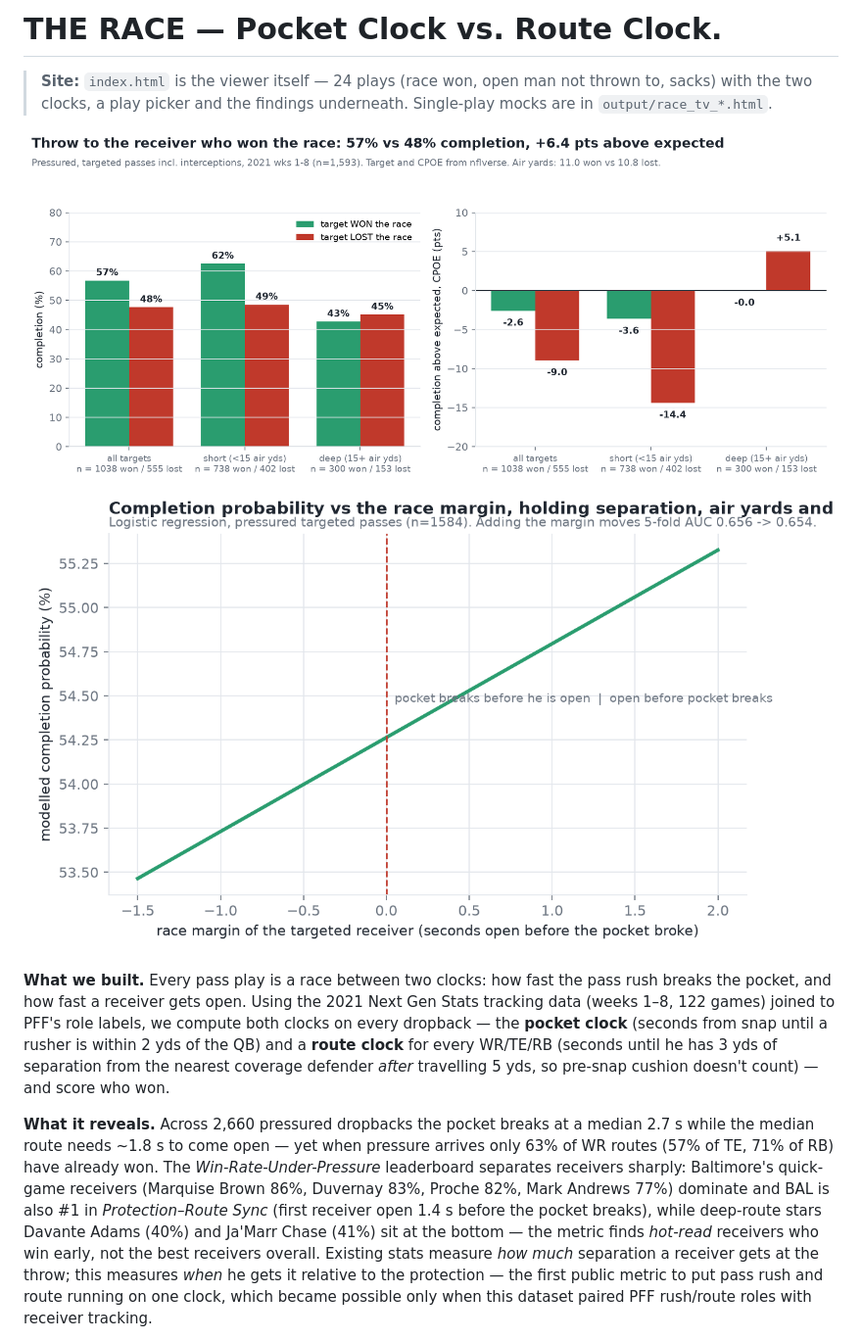
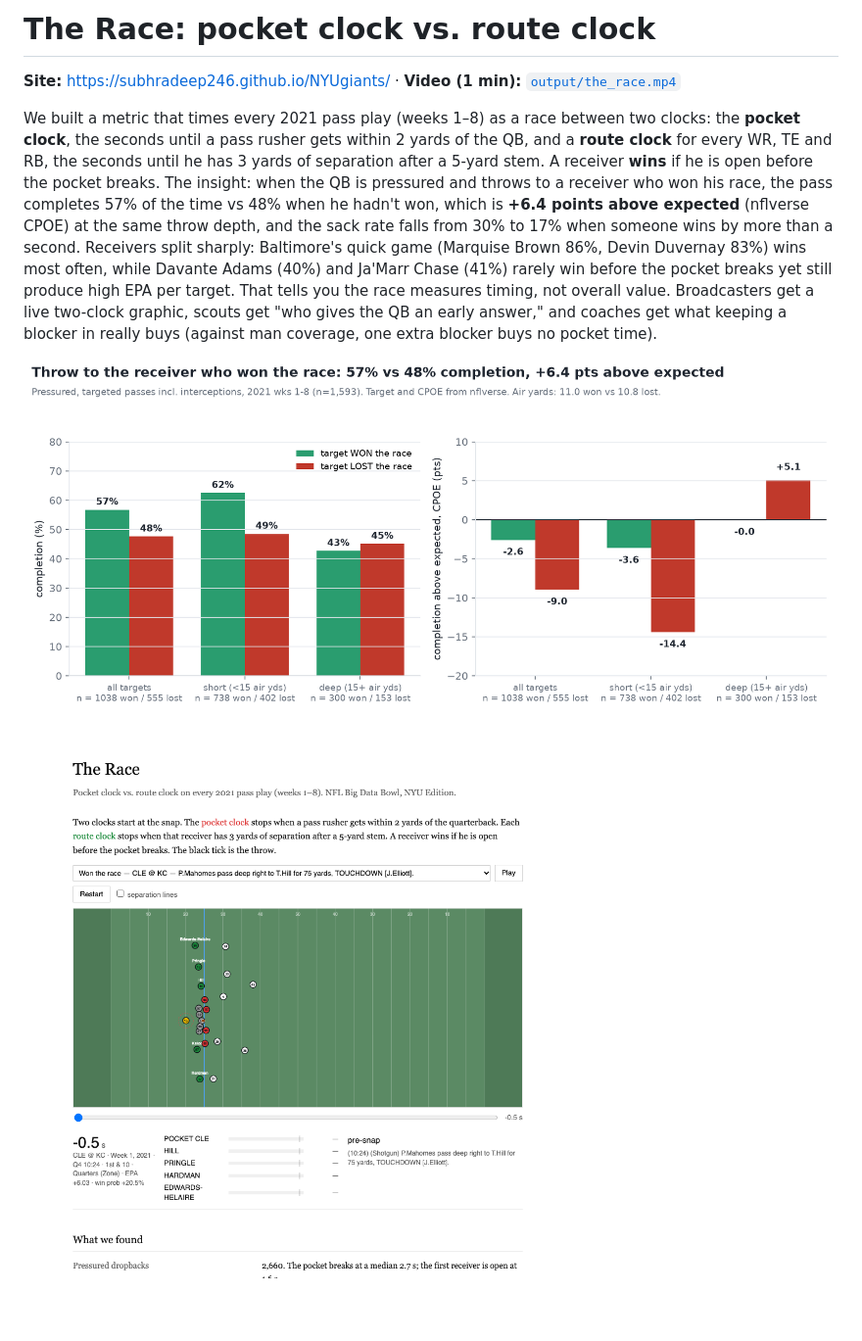
Before and after one commit to Subhradeep246/NYUgiants, a Markdown page: README.md, the part around one of its changes. Shown at 98% size. GitHub-like rendering; pictures changed too: output/screenshot_viewer.png (added); blank space fills up the shorter version.

```diff
--- a/README.md
+++ b/README.md
@@ -1,11 +1,10 @@
-# THE RACE — Pocket Clock vs. Route Clock.
+# The Race: pocket clock vs. route clock
 
-> **Site:** `index.html` is the viewer itself — 24 plays (race won, open man not thrown to, sacks) with the two clocks, a play picker and the findings underneath. Single-play mocks are in `output/race_tv_*.html`.
+**Site:** https://subhradeep246.github.io/NYUgiants/ · **Video (1 min):** [`output/the_race.mp4`](output/the_race.mp4)
 
-![Winning the race changes completion probability](output/chart_validation_target.png)
-![Model](output/chart_model.png)
+We built a metric that times every 2021 pass play (weeks 1–8) as a race between two clocks: the **pocket clock**, the seconds until a pass rusher gets within 2 yards of the QB, and a **route clock** for every WR, TE and RB, the seconds until he has 3 yards of separation after a 5-yard stem. A receiver **wins** if he is open before the pocket breaks. The insight: when the QB is pressured and throws to a receiver who won his race, the pass completes 57% of the time vs 48% when he hadn't won, which is **+6.4 points above expected** (nflverse CPOE) at the same throw depth, and the sack rate falls from 30% to 17% when someone wins by more than a second. Receivers split sharply: Baltimore's quick game (Marquise Brown 86%, Devin Duvernay 83%) wins most often, while Davante Adams (40%) and Ja'Marr Chase (41%) rarely win before the pocket breaks yet still produce high EPA per target. That tells you the race measures timing, not overall value. Broadcasters get a live two-clock graphic, scouts get "who gives the QB an early answer," and coaches get what keeping a blocker in really buys (against man coverage, one extra blocker buys no pocket time).
 
-**What we built.** Every pass play is a race between two clocks: how fast the pass rush breaks the pocket, and how fast a receiver gets open. Using the 2021 Next Gen Stats tracking data (weeks 1–8, 122 games) joined to PFF's role labels, we compute both clocks on every dropback — the **pocket clock** (seconds from snap until a rusher is within 2 yds of the QB) and a **route clock** for every WR/TE/RB (seconds until he has 3 yds of separation from the nearest coverage defender *after* travelling 5 yds, so pre-snap cushion doesn't count) — and score who won.
+![Completion when the target won vs lost the race](output/chart_validation_target.png)
 
-**What it reveals.** Across 2,660 pressured dropbacks the pocket breaks at a median 2.7 s while the median route needs ~1.8 s to come open — yet when pressure arrives only 63% of WR routes (57% of TE, 71% of RB) have already won. The *Win-Rate-Under-Pressure* leaderboard separates receivers sharply: Baltimore's quick-game receivers (Marquise Brown 86%, Duvernay 83%, Proche 82%, Mark Andrews 77%) dominate and BAL is also #1 in *Protection–Route Sync* (first receiver open 1.4 s before the pocket breaks), while deep-route stars Davante Adams (40%) and Ja'Marr Chase (41%) sit at the bottom — the metric finds *hot-read* receivers who win early, not the best receivers overall. Existing stats measure *how much* separation a receiver gets at the throw; this measures *when* he gets it relative to the protection — the first public metric to put pass rush and route running on one clock, which became possible only when this dataset paired PFF rush/route roles with receiver tracking.
+![Broadcast view of one play](output/screenshot_viewer.png)
 
```
Also changed, not shown: other parts of README.md (+33 -32 lines), 3 other files.
